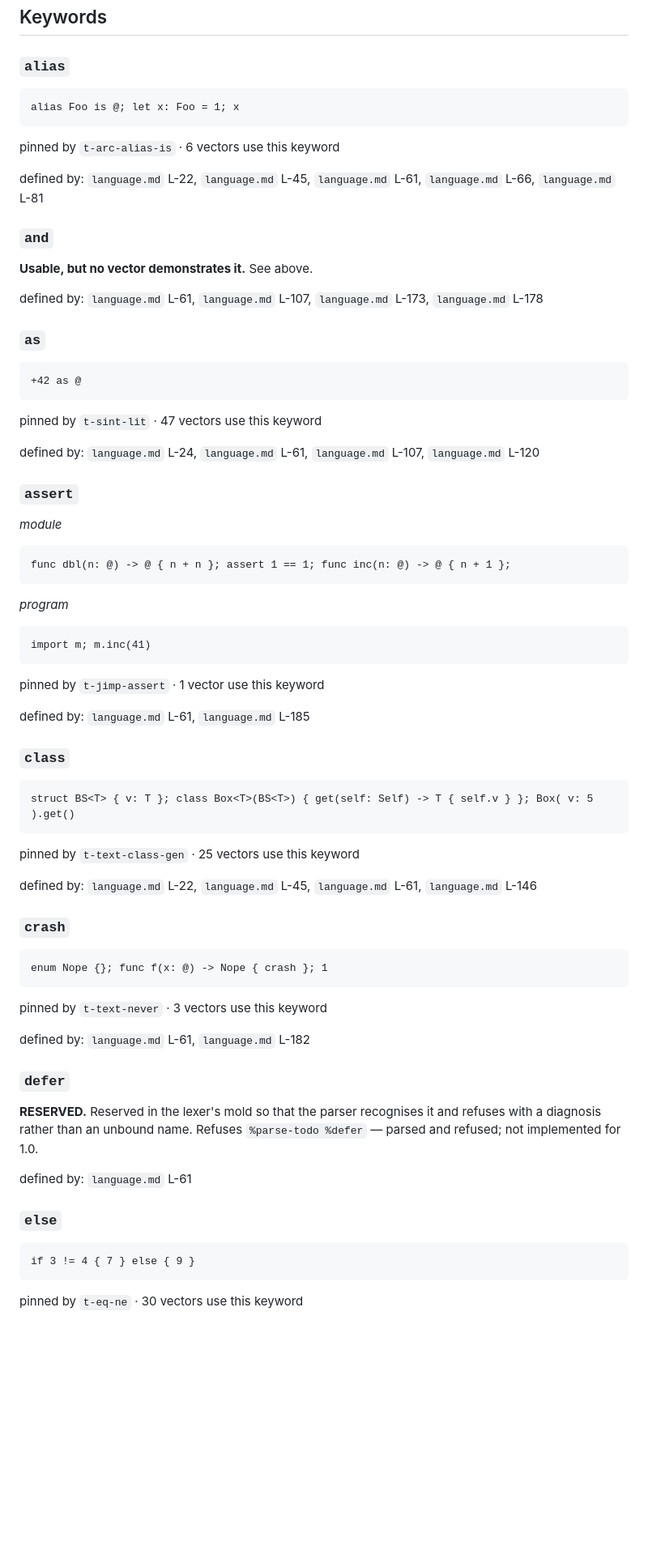
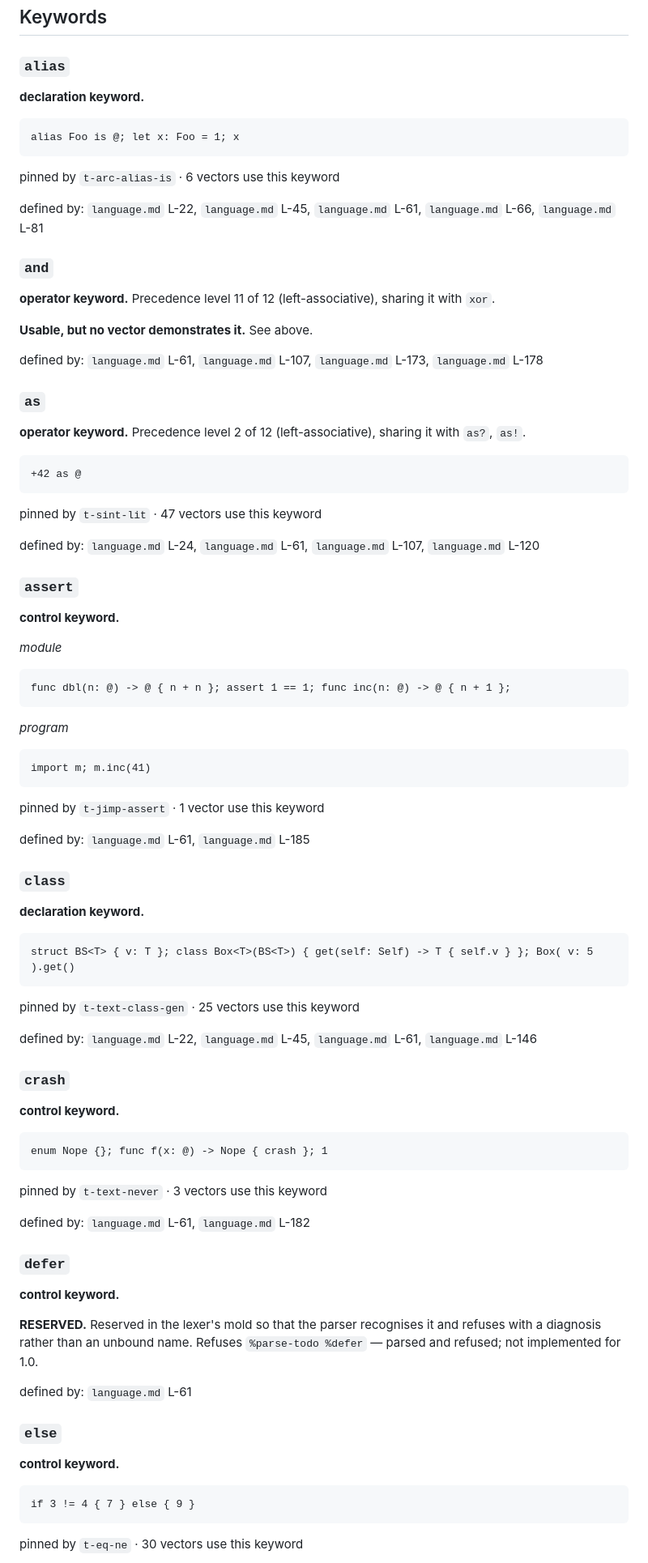
Before and after one commit to sigilante/jock.is, a Markdown page: reference/keywords.md, the part around one of its changes. Shown at 81% size. Rendered like a GitHub page; blank space fills up the shorter version.

````diff
--- a/reference/keywords.md
+++ b/reference/keywords.md
@@ -43,6 +91,8 @@ advises is pinned zero times.
 
 ### `alias`
 
+**declaration keyword.**
+
 ```
 alias Foo is @; let x: Foo = 1; x
 ```
@@ -53,11 +103,15 @@ defined by: `language.md` L-22, `language.md` L-45, `language.md` L-61, `languag
 
 ### `and`
 
+**operator keyword.** Precedence level 11 of 12 (left-associative), sharing it with `xor`.
+
 **Usable, but no vector demonstrates it.** See above.
 
 defined by: `language.md` L-61, `language.md` L-107, `language.md` L-173, `language.md` L-178
 
 ### `as`
+
+**operator keyword.** Precedence level 2 of 12 (left-associative), sharing it with `as?`, `as!`.
 
 ```
 +42 as @
@@ -68,6 +122,8 @@ pinned by `t-sint-lit` · 47 vectors use this keyword
 defined by: `language.md` L-24, `language.md` L-61, `language.md` L-107, `language.md` L-120
 
 ### `assert`
+
+**control keyword.**
 
 *module*
 
@@ -87,6 +143,8 @@ defined by: `language.md` L-61, `language.md` L-185
 
 ### `class`
 
+**declaration keyword.**
+
 ```
 struct BS<T> { v: T }; class Box<T>(BS<T>) { get(self: Self) -> T { self.v } }; Box( v: 5 ).get()
 ```
@@ -96,6 +154,8 @@ pinned by `t-text-class-gen` · 25 vectors use this keyword
 defined by: `language.md` L-22, `language.md` L-45, `language.md` L-61, `language.md` L-146
 
 ### `crash`
+
+**control keyword.**
 
 ```
 enum Nope {}; func f(x: @) -> Nope { crash }; 1
@@ -107,6 +167,8 @@ defined by: `language.md` L-61, `language.md` L-182
 
 ### `defer`
 
+**control keyword.**
+
 **RESERVED.** Reserved in the lexer's mold so that the parser
 recognises it and refuses with a diagnosis rather than an
 unbound name. Refuses `%parse-todo %defer` — parsed and refused;  not implemented for 1.0.
@@ -114,6 +176,8 @@ unbound name. Refuses `%parse-todo %defer` — parsed and refused;  not implemen
 defined by: `language.md` L-61
 
 ### `else`
+
+**control keyword.**
 
 ```
 if 3 != 4 { 7 } else { 9 }
````
Also changed, not shown: other parts of reference/keywords.md (+95 -1 lines).
